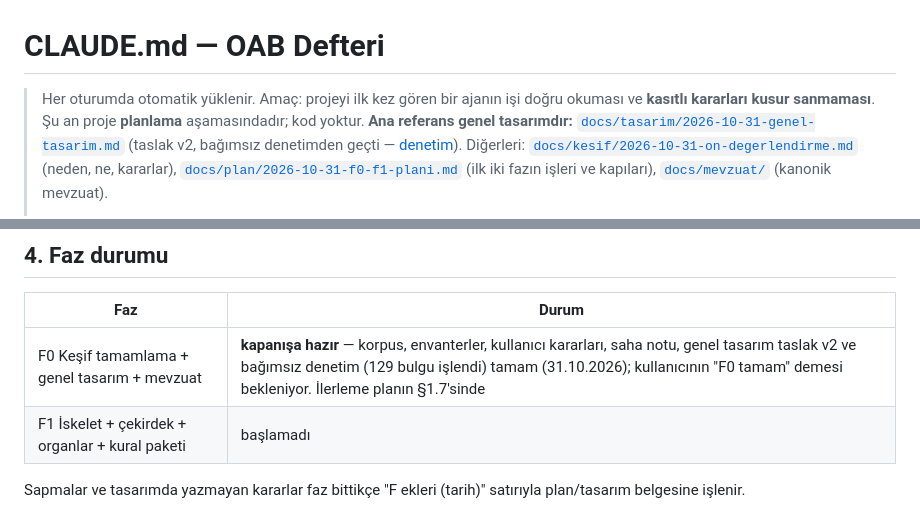
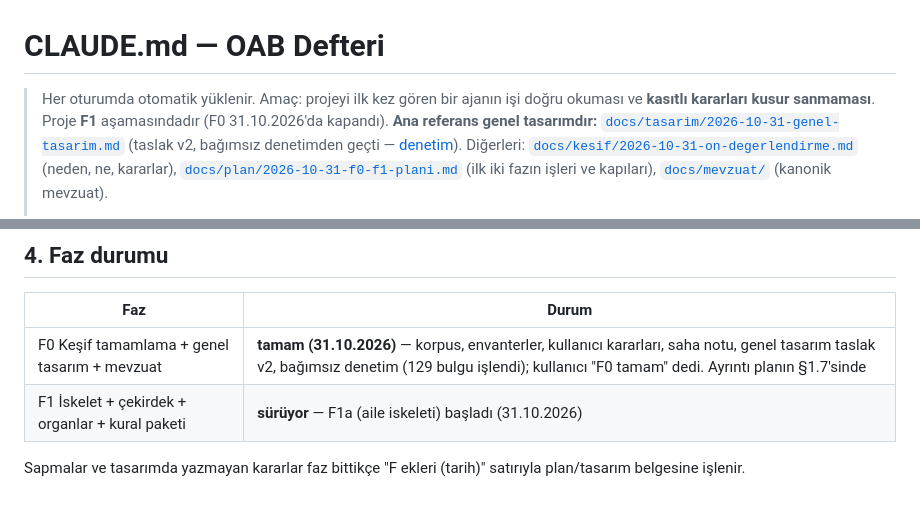
Before and after one commit to aalidemirci/oab-defteri, a Markdown page: CLAUDE.md, 2 parts joined by grey strips. GitHub-like rendering.

Commit message:
docs(f0): F0 kapandı, F1 başladı
Kullanıcı 31.10.2026'da "F0 tamam" dedi. Plan §1.6'ya kapanış notu,
CLAUDE.md faz durumu: F0 tamam, F1 sürüyor (F1a başladı).

Co-Authored-By: Claude Opus 5.5 <noreply@anthropic.com>

```diff
--- a/CLAUDE.md
+++ b/CLAUDE.md
@@ -1,8 +1,8 @@
 # CLAUDE.md — OAB Defteri
 
 > Her oturumda otomatik yüklenir. Amaç: projeyi ilk kez gören bir ajanın işi doğru
-> okuması ve **kasıtlı kararları kusur sanmaması**. Şu an proje **planlama**
-> aşamasındadır; kod yoktur. **Ana referans genel tasarımdır:**
+> okuması ve **kasıtlı kararları kusur sanmaması**. Proje **F1** aşamasındadır (F0
+> 31.10.2026'da kapandı). **Ana referans genel tasarımdır:**
 > [`docs/tasarim/2026-10-31-genel-tasarim.md`](docs/tasarim/2026-10-31-genel-tasarim.md)
 > (taslak v2, bağımsız denetimden geçti — [denetim](docs/kesif/2026-10-31-tasarim-denetimi.md)). Diğerleri:
 > [`docs/kesif/2026-10-31-on-degerlendirme.md`](docs/kesif/2026-10-31-on-degerlendirme.md)
@@ -102,8 +102,8 @@ siteyi ve evrakı kapsar.
 
 | Faz | Durum |
 |---|---|
-| F0 Keşif tamamlama + genel tasarım + mevzuat | **kapanışa hazır** — korpus, envanterler, kullanıcı kararları, saha notu, genel tasarım taslak v2 ve bağımsız denetim (129 bulgu işlendi) tamam (31.10.2026); kullanıcının "F0 tamam" demesi bekleniyor. İlerleme planın §1.7'sinde |
-| F1 İskelet + çekirdek + organlar + kural paketi | başlamadı |
+| F0 Keşif tamamlama + genel tasarım + mevzuat | **tamam (31.10.2026)** — korpus, envanterler, kullanıcı kararları, saha notu, genel tasarım taslak v2, bağımsız denetim (129 bulgu işlendi); kullanıcı "F0 tamam" dedi. Ayrıntı planın §1.7'sinde |
+| F1 İskelet + çekirdek + organlar + kural paketi | **sürüyor** — F1a (aile iskeleti) başladı (31.10.2026) |
 
 Sapmalar ve tasarımda yazmayan kararlar faz bittikçe "F<n> ekleri (tarih)" satırıyla
 plan/tasarım belgesine işlenir.
```
Also changed, not shown: docs/plan/2026-10-31-f0-f1-plani.md (+1 -1 lines).
